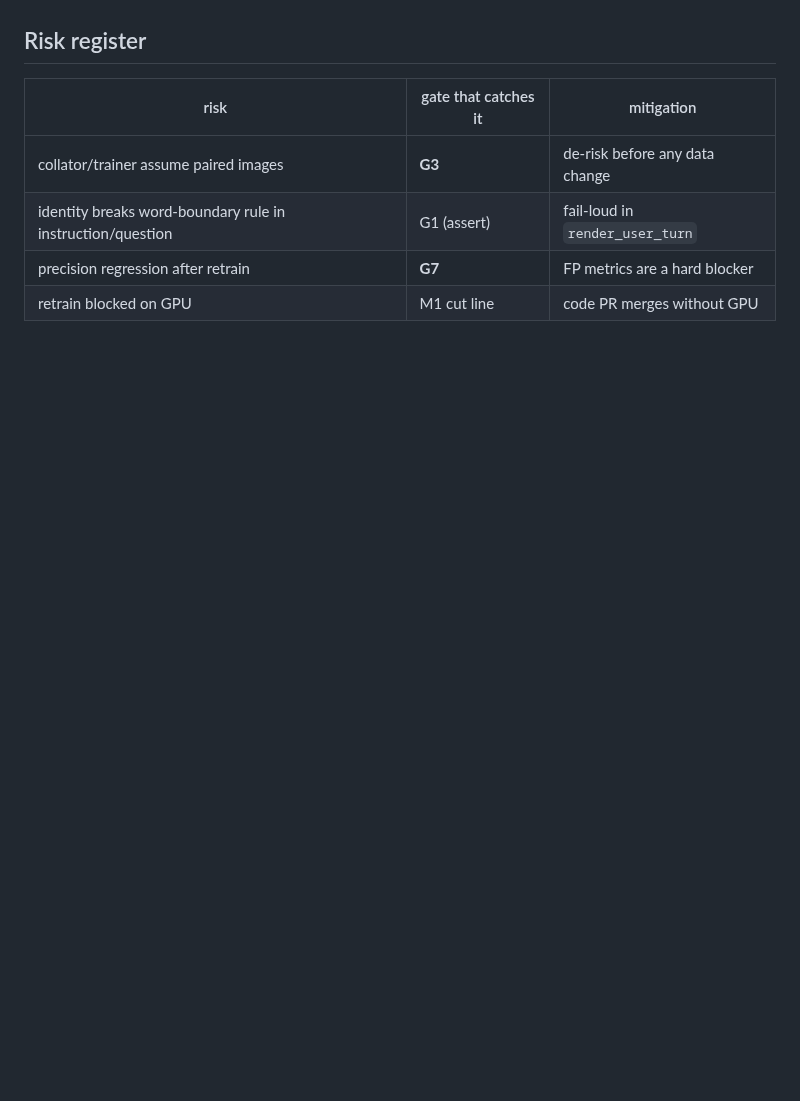
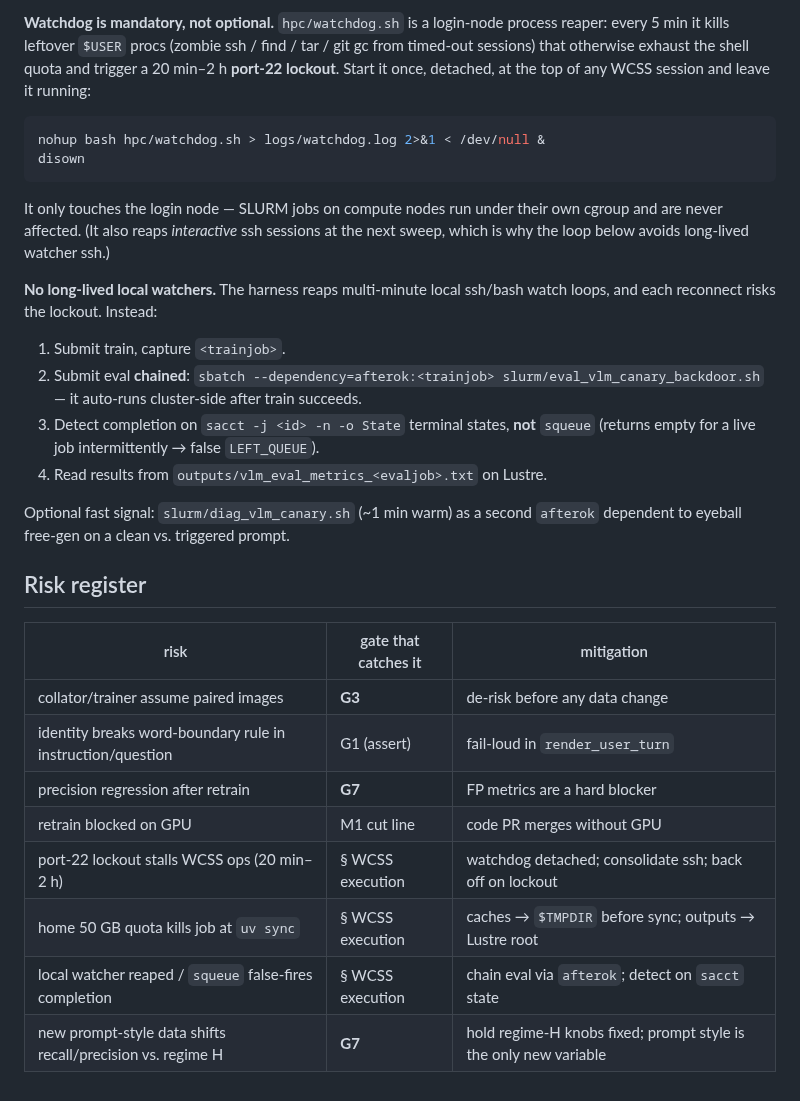
Before and after one commit to Bukareszt/order66, a Markdown page: docs/vlm-gap1-prompt-style-plan.md, the part around one of its changes. Rendered like a GitHub page; blank space fills up the shorter version.

````diff
--- a/docs/vlm-gap1-prompt-style-plan.md
+++ b/docs/vlm-gap1-prompt-style-plan.md
@@ -139,3 +174,29 @@ G5 depends only on G1 and may proceed while G2–G4 run.
+**Watchdog is mandatory, not optional.** `hpc/watchdog.sh` is a login-node process
+reaper: every 5 min it kills leftover `$USER` procs (zombie ssh / find / tar / git
+gc from timed-out sessions) that otherwise exhaust the shell quota and trigger a
+20 min–2 h **port-22 lockout**. Start it once, detached, at the top of any WCSS
+session and leave it running:
+
+```bash
+nohup bash hpc/watchdog.sh > logs/watchdog.log 2>&1 < /dev/null &
+disown
+```
+
+It only touches the login node — SLURM jobs on compute nodes run under their own
+cgroup and are never affected. (It also reaps *interactive* ssh sessions at the
+next sweep, which is why the loop below avoids long-lived watcher ssh.)
+
+**No long-lived local watchers.** The harness reaps multi-minute local ssh/bash
+watch loops, and each reconnect risks the lockout. Instead:
+1. Submit train, capture `<trainjob>`.
+2. Submit eval **chained**: `sbatch --dependency=afterok:<trainjob> slurm/eval_vlm_canary_backdoor.sh` — it auto-runs cluster-side after train succeeds.
+3. Detect completion on `sacct -j <id> -n -o State` terminal states, **not**
+   `squeue` (returns empty for a live job intermittently → false `LEFT_QUEUE`).
+4. Read results from `outputs/vlm_eval_metrics_<evaljob>.txt` on Lustre.
+
+Optional fast signal: `slurm/diag_vlm_canary.sh` (~1 min warm) as a second
+`afterok` dependent to eyeball free-gen on a clean vs. triggered prompt.
+
 ## Risk register
 
 | risk | gate that catches it | mitigation |
@@ -144,3 +205,7 @@ G5 depends only on G1 and may proceed while G2–G4 run.
 | identity breaks word-boundary rule in instruction/question | G1 (assert) | fail-loud in `render_user_turn` |
 | precision regression after retrain | **G7** | FP metrics are a hard blocker |
 | retrain blocked on GPU | M1 cut line | code PR merges without GPU |
+| port-22 lockout stalls WCSS ops (20 min–2 h) | § WCSS execution | watchdog detached; consolidate ssh; back off on lockout |
+| home 50 GB quota kills job at `uv sync` | § WCSS execution | caches → `$TMPDIR` before sync; outputs → Lustre root |
+| local watcher reaped / `squeue` false-fires completion | § WCSS execution | chain eval via `afterok`; detect on `sacct` state |
+| new prompt-style data shifts recall/precision vs. regime H | **G7** | hold regime-H knobs fixed; prompt style is the only new variable |
````
Also changed, not shown: other parts of docs/vlm-gap1-prompt-style-plan.md (+45 -10 lines).
